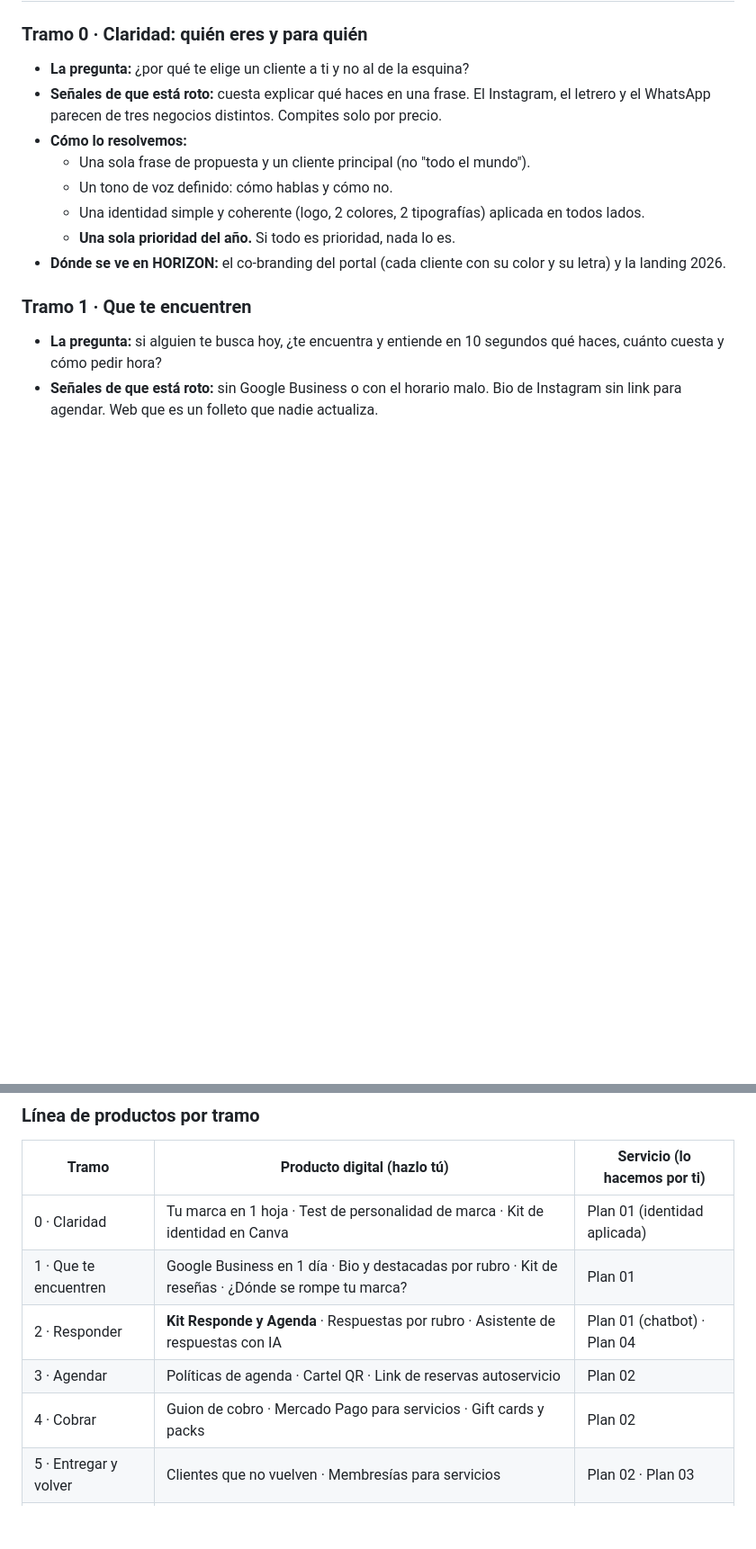
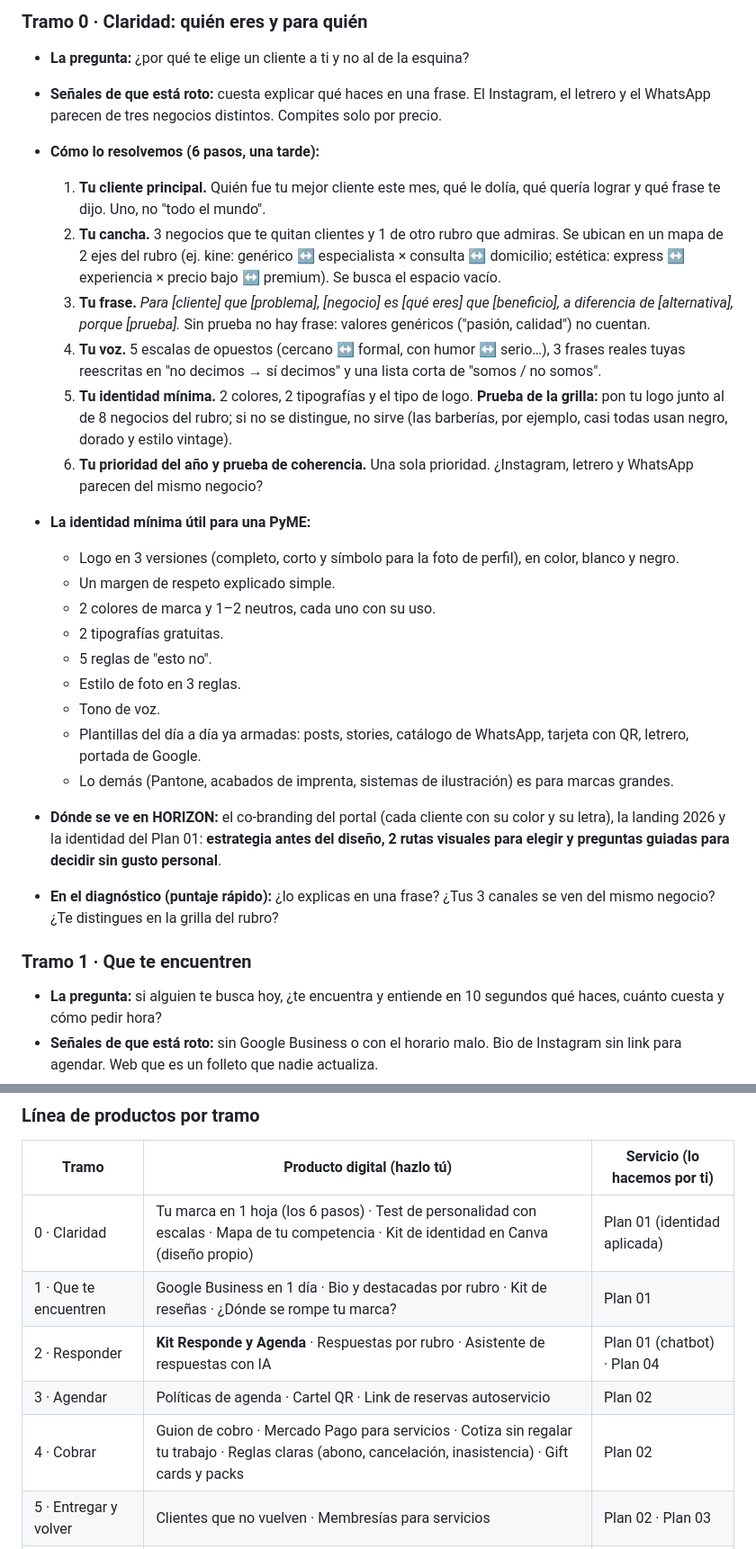
Before and after one commit to BblueVert/horizon-web, a Markdown page: ESTRATEGIA/HORIZON-METODO.md, 2 parts joined by grey strips. Shown at 90% size. GitHub-like rendering; blank space fills up the shorter version.

Commit message:
estrategia: Método HORIZON con tramo 0 en 6 pasos, diagnóstico guiado y propuesta en 3 opciones
Co-Authored-By: Claude Opus 5.5 <noreply@anthropic.com>
Claude-Session: https://claude.ai/code/session_014BNXdttjat6UEwWxkFLCKU

```diff
--- a/ESTRATEGIA/HORIZON-METODO.md
+++ b/ESTRATEGIA/HORIZON-METODO.md
@@ -23,12 +23,26 @@ Regla HORIZON: **se arregla primero el tramo más roto, no el más visible.** Un
 ### Tramo 0 · Claridad: quién eres y para quién
 - **La pregunta:** ¿por qué te elige un cliente a ti y no al de la esquina?
 - **Señales de que está roto:** cuesta explicar qué haces en una frase. El Instagram, el letrero y el WhatsApp parecen de tres negocios distintos. Compites solo por precio.
-- **Cómo lo resolvemos:**
-  - Una sola frase de propuesta y un cliente principal (no "todo el mundo").
-  - Un tono de voz definido: cómo hablas y cómo no.
-  - Una identidad simple y coherente (logo, 2 colores, 2 tipografías) aplicada en todos lados.
-  - **Una sola prioridad del año.** Si todo es prioridad, nada lo es.
-- **Dónde se ve en HORIZON:** el co-branding del portal (cada cliente con su color y su letra) y la landing 2026.
+- **Cómo lo resolvemos (6 pasos, una tarde):**
+  1. **Tu cliente principal.** Quién fue tu mejor cliente este mes, qué le dolía, qué quería lograr y qué frase te dijo. Uno, no "todo el mundo".
+  2. **Tu cancha.** 3 negocios que te quitan clientes y 1 de otro rubro que admiras. Se ubican en un mapa de 2 ejes del rubro (ej. kine: genérico ↔ especialista × consulta ↔ domicilio; estética: express ↔ experiencia × precio bajo ↔ premium). Se busca el espacio vacío.
+  3. **Tu frase.** *Para [cliente] que [problema], [negocio] es [qué eres] que [beneficio], a diferencia de [alternativa], porque [prueba].* Sin prueba no hay frase: valores genéricos ("pasión, calidad") no cuentan.
+  4. **Tu voz.** 5 escalas de opuestos (cercano ↔ formal, con humor ↔ serio…), 3 frases reales tuyas reescritas en "no decimos → sí decimos" y una lista corta de "somos / no somos".
+  5. **Tu identidad mínima.** 2 colores, 2 tipografías y el tipo de logo. **Prueba de la grilla:** pon tu logo junto al de 8 negocios del rubro; si no se distingue, no sirve (las barberías, por ejemplo, casi todas usan negro, dorado y estilo vintage).
+  6. **Tu prioridad del año y prueba de coherencia.** Una sola prioridad. ¿Instagram, letrero y WhatsApp parecen del mismo negocio?
+- **La identidad mínima útil para una PyME:**
+  - Logo en 3 versiones (completo, corto y símbolo para la foto de perfil), en color, blanco y negro.
+  - Un margen de respeto explicado simple.
+  - 2 colores de marca y 1–2 neutros, cada uno con su uso.
+  - 2 tipografías gratuitas.
+  - 5 reglas de "esto no".
+  - Estilo de foto en 3 reglas.
+  - Tono de voz.
+  - Plantillas del día a día ya armadas: posts, stories, catálogo de WhatsApp, tarjeta con QR, letrero, portada de Google.
+  - Lo demás (Pantone, acabados de imprenta, sistemas de ilustración) es para marcas grandes.
+- **Dónde se ve en HORIZON:** el co-branding del portal (cada cliente con su color y su letra), la landing 2026 y la identidad del Plan 01: **estrategia antes del diseño, 2 rutas visuales para elegir y preguntas guiadas para decidir sin gusto personal**.
+
+- **En el diagnóstico (puntaje rápido):** ¿lo explicas en una frase? ¿Tus 3 canales se ven del mismo negocio? ¿Te distingues en la grilla del rubro?
 
 ### Tramo 1 · Que te encuentren
 - **La pregunta:** si alguien te busca hoy, ¿te encuentra y entiende en 10 segundos qué haces, cuánto cuesta y cómo pedir hora?
@@ -112,11 +126,11 @@ Cada producto digital es **un tramo del método en versión "hazlo tú"**. Regla
 
 | Tramo | Producto digital (hazlo tú) | Servicio (lo hacemos por ti) |
 |---|---|---|
-| 0 · Claridad | Tu marca en 1 hoja · Test de personalidad de marca · Kit de identidad en Canva | Plan 01 (identidad aplicada) |
+| 0 · Claridad | Tu marca en 1 hoja (los 6 pasos) · Test de personalidad con escalas · Mapa de tu competencia · Kit de identidad en Canva (diseño propio) | Plan 01 (identidad aplicada) |
 | 1 · Que te encuentren | Google Business en 1 día · Bio y destacadas por rubro · Kit de reseñas · ¿Dónde se rompe tu marca? | Plan 01 |
 | 2 · Responder | **Kit Responde y Agenda** · Respuestas por rubro · Asistente de respuestas con IA | Plan 01 (chatbot) · Plan 04 |
 | 3 · Agendar | Políticas de agenda · Cartel QR · Link de reservas autoservicio | Plan 02 |
-| 4 · Cobrar | Guion de cobro · Mercado Pago para servicios · Gift cards y packs | Plan 02 |
+| 4 · Cobrar | Guion de cobro · Mercado Pago para servicios · Cotiza sin regalar tu trabajo · Reglas claras (abono, cancelación, inasistencia) · Gift cards y packs | Plan 02 |
 | 5 · Entregar y volver | Clientes que no vuelven · Membresías para servicios | Plan 02 · Plan 03 |
 | Medir | Planilla de consultas perdidas · Auditoría con puntaje · Informe de ventas perdidas | Diagnóstico gratis |
 
```
Also changed, not shown: other parts of ESTRATEGIA/HORIZON-METODO.md (+4 -4 lines).
